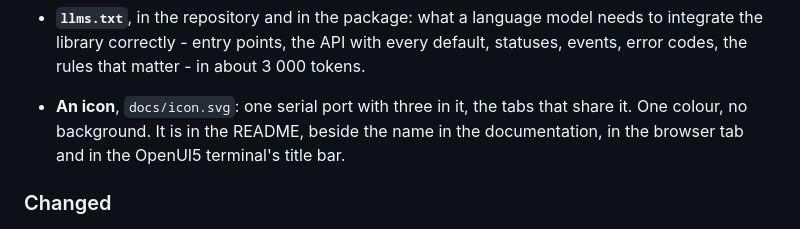
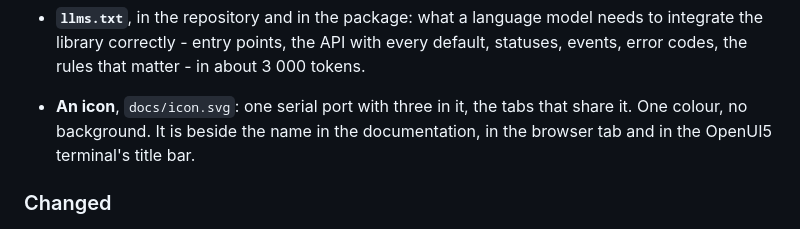
Before and after one commit to tkrepo1234/serial-broker, a Markdown page: CHANGELOG.md, the part around the change. Rendered like a GitHub page.

Commit message:
Take the icon off the README

```diff
--- a/CHANGELOG.md
+++ b/CHANGELOG.md
@@ -35,8 +35,8 @@ different protocol versions do not coordinate with each other. It is noted whene
   rules that matter - in about 3 000 tokens.
 
 - **An icon**, `docs/icon.svg`: one serial port with three in it, the tabs that share it.
-  One colour, no background. It is in the README, beside the name in the documentation, in the
-  browser tab and in the OpenUI5 terminal's title bar.
+  One colour, no background. It is beside the name in the documentation, in the browser tab and
+  in the OpenUI5 terminal's title bar.
 
 ### Changed
 
```
Also changed, not shown: README.md (+0 -2 lines).
